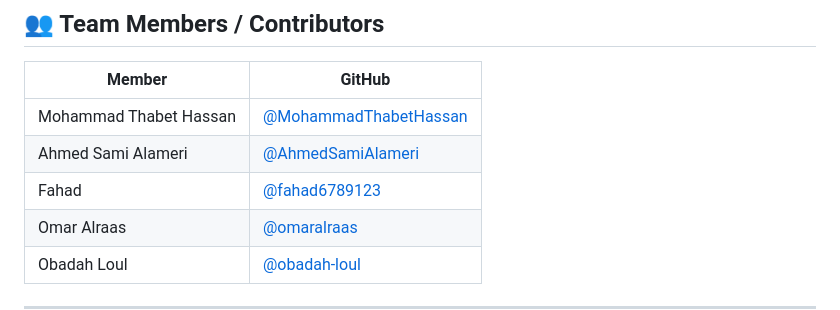
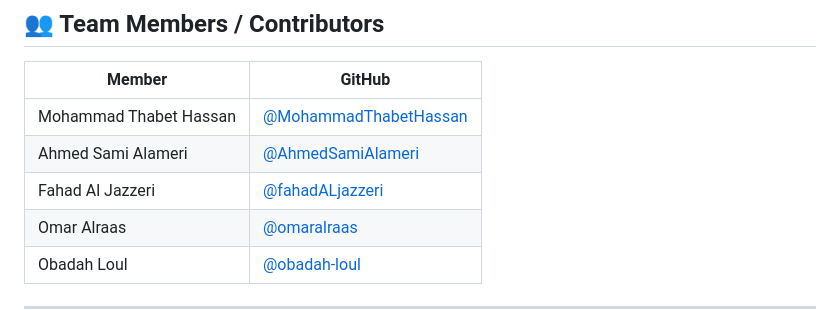
Before and after one commit to MohammadThabetHassan/bcs407-campus-safety, a Markdown page: README.md, the part around the change. Drawn GitHub-style.

Commit message:
fix: update Fahad username to fahadALjazzeri in README.md

```diff
--- a/README.md
+++ b/README.md
@@ -14,7 +14,7 @@
 |--------|--------|
 | Mohammad Thabet Hassan | [@MohammadThabetHassan](https://github.com/MohammadThabetHassan) |
 | Ahmed Sami Alameri | [@AhmedSamiAlameri](https://github.com/AhmedSamiAlameri) |
-| Fahad | [@fahad6789123](https://github.com/fahad6789123) |
+| Fahad Al Jazzeri | [@fahadALjazzeri](https://github.com/fahadALjazzeri) |
 | Omar Alraas | [@omaralraas](https://github.com/omaralraas) |
 | Obadah Loul | [@obadah-loul](https://github.com/obadah-loul) |
 
```
